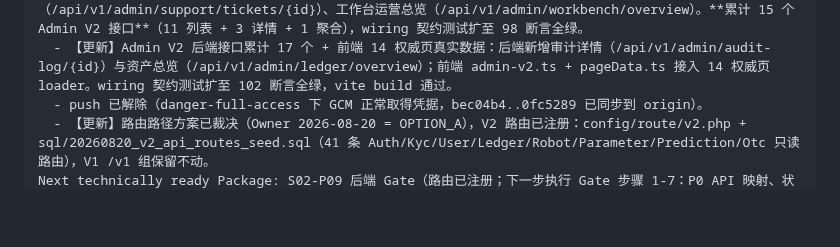
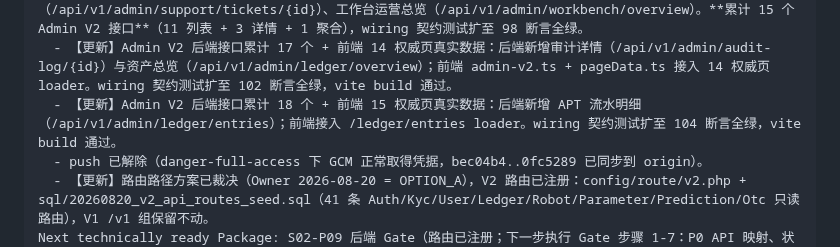
Before and after one commit to pandy123321/gainode, a Markdown page: .project-ai/reviews/S02-P09-BACKEND-WIRING-DEVELOPER-SNAPSHOT-V3.md, the part around the change. GitHub-like rendering; blank space fills up the shorter version.

Commit message:
docs(reviews): S02-P09 快照补 后端18接口+前端15页
Stage: S02-P09
Code-Origin: Developer
Git-Operator: Developer

```diff
--- a/.project-ai/reviews/S02-P09-BACKEND-WIRING-DEVELOPER-SNAPSHOT-V3.md
+++ b/.project-ai/reviews/S02-P09-BACKEND-WIRING-DEVELOPER-SNAPSHOT-V3.md
@@ -53,6 +53,7 @@ Open issues / Risk / Not implemented:
   - 【更新】Admin V2 DTO 持续落地：AdminPowerDtoService（/api/v1/admin/power/accounts）、AdminRewardDtoService（/api/v1/admin/robot/rewards）、OTC 订单详情（/api/v1/admin/otc/orders/{id}）。**累计 12 个 Admin V2 接口**（11 列表 + 1 详情），wiring 契约测试扩至 92 断言全绿。
   - 【更新】Admin V2 DTO 详情与聚合持续落地：Robot 详情（/api/v1/admin/robot/{id}）、工单详情（/api/v1/admin/support/tickets/{id}）、工作台运营总览（/api/v1/admin/workbench/overview）。**累计 15 个 Admin V2 接口**（11 列表 + 3 详情 + 1 聚合），wiring 契约测试扩至 98 断言全绿。
   - 【更新】Admin V2 后端接口累计 17 个 + 前端 14 权威页真实数据：后端新增审计详情（/api/v1/admin/audit-log/{id}）与资产总览（/api/v1/admin/ledger/overview）；前端 admin-v2.ts + pageData.ts 接入 14 权威页 loader。wiring 契约测试扩至 102 断言全绿，vite build 通过。
+  - 【更新】Admin V2 后端接口累计 18 个 + 前端 15 权威页真实数据：后端新增 APT 流水明细（/api/v1/admin/ledger/entries）；前端接入 /ledger/entries loader。wiring 契约测试扩至 104 断言全绿，vite build 通过。
   - push 已解除（danger-full-access 下 GCM 正常取得凭据，bec04b4..0fc5289 已同步到 origin）。
   - 【更新】路由路径方案已裁决（Owner 2026-08-20 = OPTION_A），V2 路由已注册：config/route/v2.php + sql/20260820_v2_api_routes_seed.sql（41 条 Auth/Kyc/User/Ledger/Robot/Parameter/Prediction/Otc 只读路由），V1 /v1 组保留不动。
 Next technically ready Package: S02-P09 后端 Gate（路由已注册；下一步执行 Gate 步骤 1-7：P0 API 映射、状态转移映射、OpenAPI/测试/权限/守恒审查、输出 STAGE-02-BACKEND-COVERAGE.md + STAGE-02-QUALITY-GATE.md）
```
